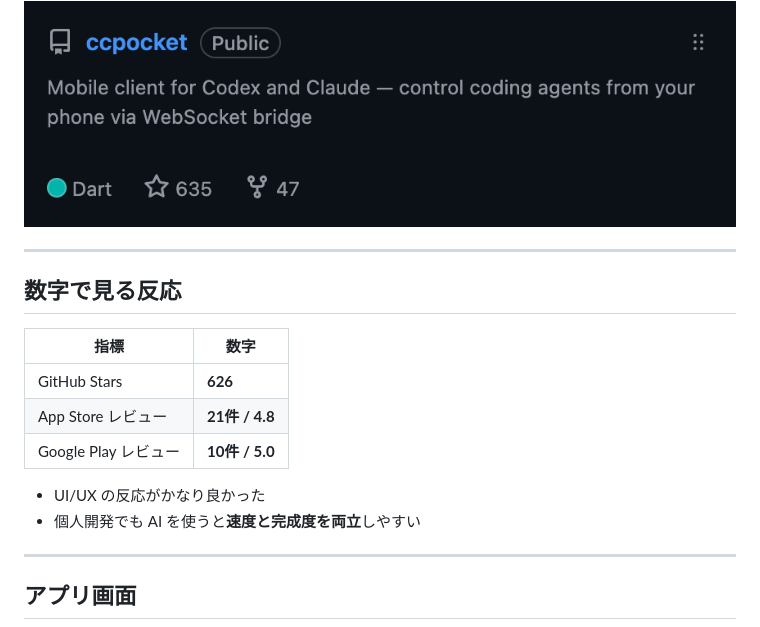
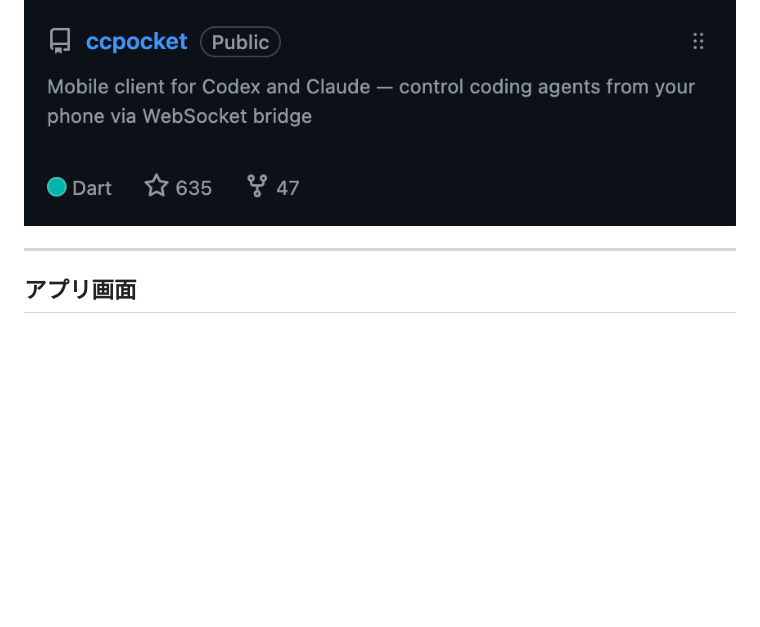
Before and after one commit to K9i-0/marp-slides, a Markdown page: 2026-04-react-native-flutter-meetup/slides.md, the part around the change printed below. GitHub-like rendering; blank space fills up the shorter version.

```diff
--- a/2026-04-react-native-flutter-meetup/slides.md
+++ b/2026-04-react-native-flutter-meetup/slides.md
@@ -54,19 +54,6 @@ footer: "React Native & Flutter Meetup — 2026/04/24"
 
 ---
 
-## 数字で見る反応
-
-| 指標                 | 数字           |
-| -------------------- | -------------- |
-| GitHub Stars         | **626**        |
-| App Store レビュー   | **21件 / 4.8** |
-| Google Play レビュー | **10件 / 5.0** |
-
-- UI/UX の反応がかなり良かった
-- 個人開発でも AI を使うと**速度と完成度を両立**しやすい
-
----
-
 ## アプリ画面
 
 <div style="display: grid; grid-template-columns: 1fr 280px; gap: 22px; align-items: center; margin-top: -8px;">
```
Also changed, not shown: other parts of 2026-04-react-native-flutter-meetup/slides.md (+23 -2 lines), 2026-04-react-native-flutter-meetup/images/app-store.png (added).
